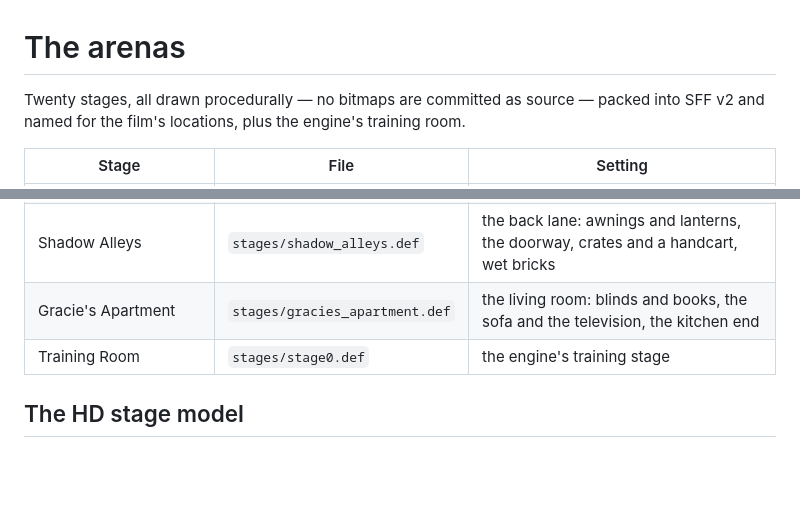
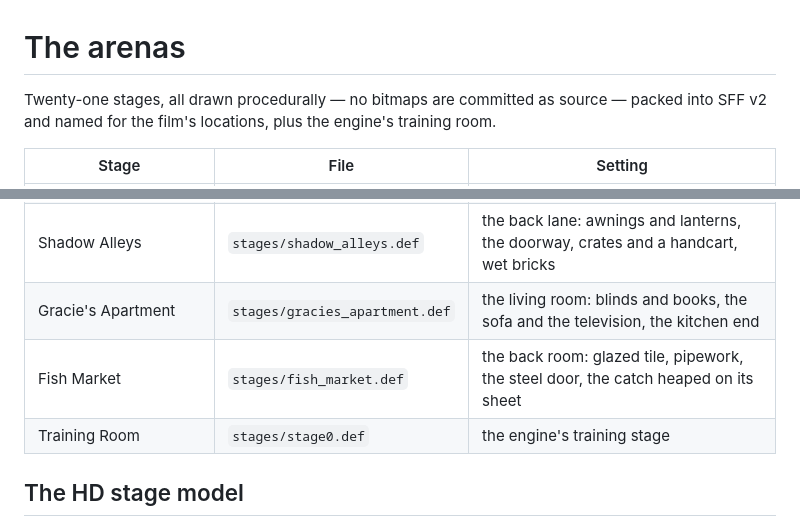
Before and after one commit to jackrabbit72380/bigtroubleinlittlechinathegame, a Markdown page: docs/STAGES.md, 2 parts joined by grey strips. Rendered like a GitHub page; blank space fills up the shorter version.

```diff
--- a/docs/STAGES.md
+++ b/docs/STAGES.md
@@ -1,6 +1,6 @@
 # The arenas
 
-Twenty stages, all drawn procedurally — no bitmaps are committed as source — packed
+Twenty-one stages, all drawn procedurally — no bitmaps are committed as source — packed
 into SFF v2 and named for the film's locations, plus the engine's training room.
 
 | Stage | File | Setting |
@@ -25,6 +25,7 @@ into SFF v2 and named for the film's locations, plus the engine's training room.
 | Lo Pan's Office | `stages/lopan_office.def` | the lacquer room: gilt panelling and niches, velvet chairs, the landscape panel, the red bar |
 | Shadow Alleys | `stages/shadow_alleys.def` | the back lane: awnings and lanterns, the doorway, crates and a handcart, wet bricks |
 | Gracie's Apartment | `stages/gracies_apartment.def` | the living room: blinds and books, the sofa and the television, the kitchen end |
+| Fish Market | `stages/fish_market.def` | the back room: glazed tile, pipework, the steel door, the catch heaped on its sheet |
 | Training Room | `stages/stage0.def` | the engine's training stage |
 
 ## The HD stage model
```
Also changed, not shown: README.md (+2 -0 lines), artifacts/fish_market_card.png (added), 6 other files.
